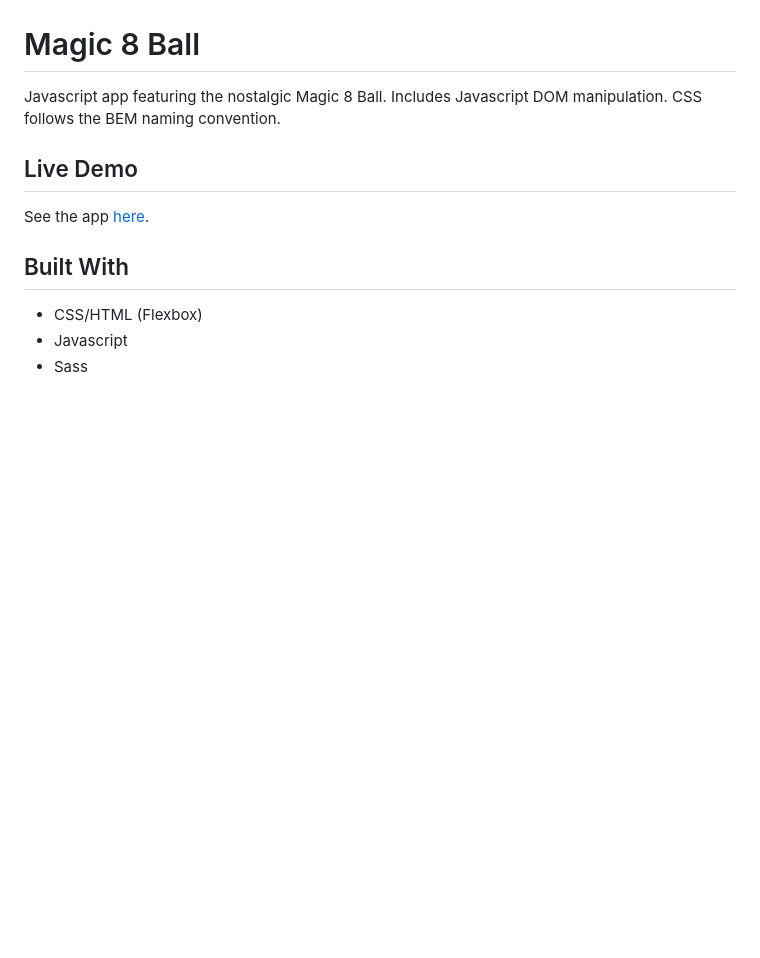
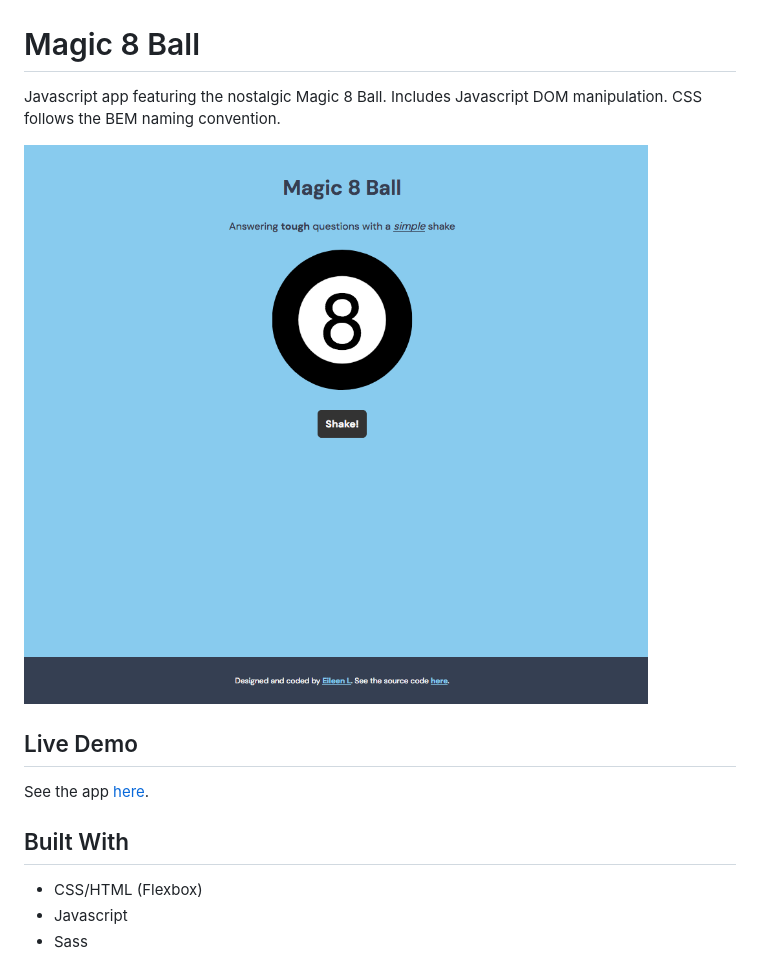
Before and after one commit to minteapixel/magic8ball, a Markdown page: readme.md, the part around the change printed below. Rendered like a GitHub page; pictures changed too: screenshot.png (added); blank space fills up the shorter version.

Commit message:
add screenshot, edit readme to include screenshot in preview

```diff
--- a/readme.md
+++ b/readme.md
@@ -1,4 +1,6 @@
 # Magic 8 Ball
 Javascript app featuring the nostalgic Magic 8 Ball. Includes Javascript DOM manipulation. CSS follows the BEM naming convention.
 
+![Screenshot](screenshot.png)
+
 ## Live Demo
```
Also changed, not shown: other parts of readme.md (+1 -1 lines).
